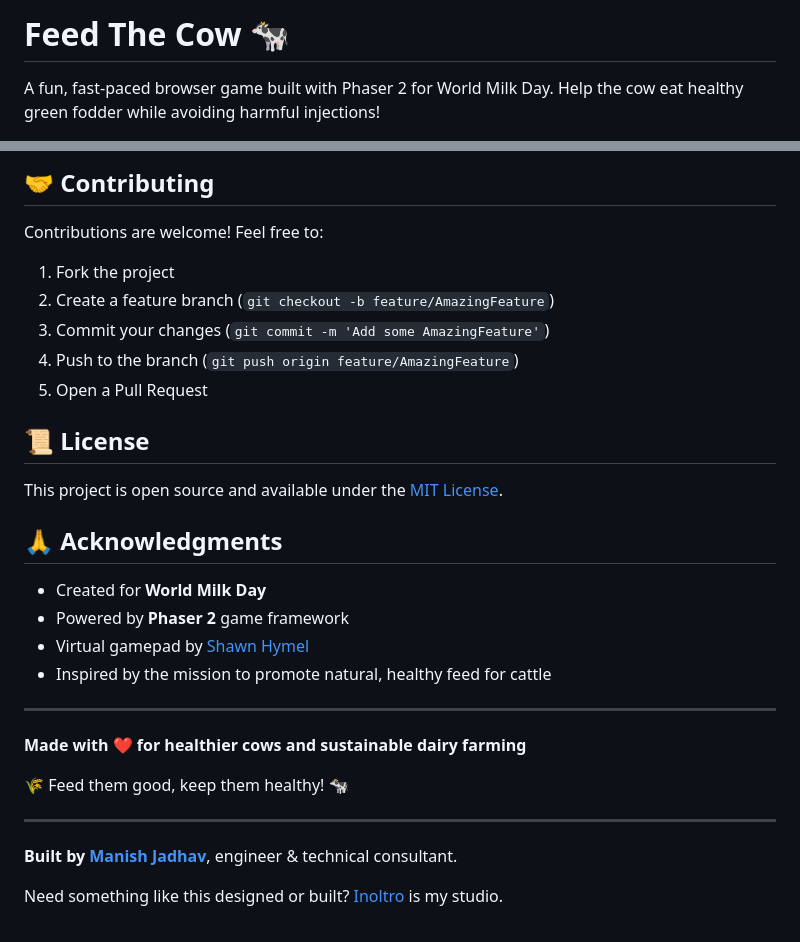
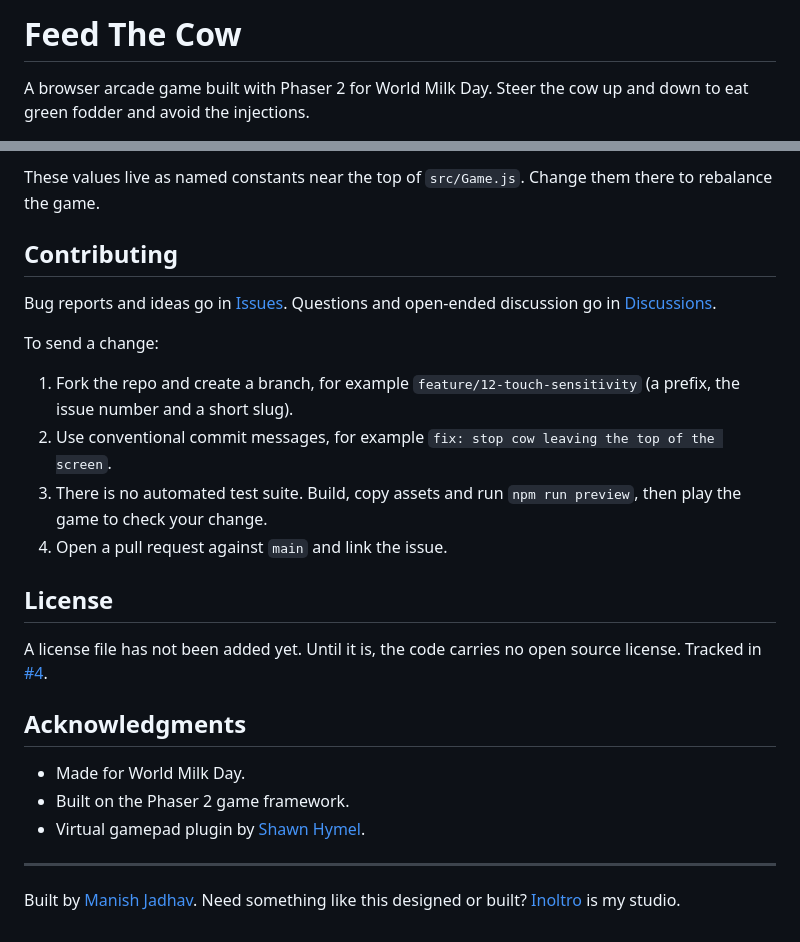
Before and after one commit to jadedm/feed-the-cow, a Markdown page: README.md, 2 parts joined by grey strips. Rendered like a GitHub page.

```diff
--- a/README.md
+++ b/README.md
@@ -1,5 +1,5 @@
-# Feed The Cow 🐄
+# Feed The Cow
 
-A fun, fast-paced browser game built with Phaser 2 for World Milk Day. Help the cow eat healthy green fodder while avoiding harmful injections!
+A browser arcade game built with Phaser 2 for World Milk Day. Steer the cow up and down to eat green fodder and avoid the injections.
 
 [![GitHub stars](https://img.shields.io/github/stars/jadedm/feed-the-cow?style=social)](https://github.com/jadedm/feed-the-cow)
@@ -158,33 +142,27 @@ Documentation will be generated in the `docs/` folder. Open `docs/index.html` to
 
-## 🤝 Contributing
+These values live as named constants near the top of `src/Game.js`. Change them there to rebalance the game.
 
-Contributions are welcome! Feel free to:
+## Contributing
 
-1. Fork the project
-2. Create a feature branch (`git checkout -b feature/AmazingFeature`)
-3. Commit your changes (`git commit -m 'Add some AmazingFeature'`)
-4. Push to the branch (`git push origin feature/AmazingFeature`)
-5. Open a Pull Request
+Bug reports and ideas go in [Issues](https://github.com/jadedm/feed-the-cow/issues). Questions and open-ended discussion go in [Discussions](https://github.com/jadedm/feed-the-cow/discussions).
 
-## 📜 License
+To send a change:
 
-This project is open source and available under the [MIT License](LICENSE).
+1. Fork the repo and create a branch, for example `feature/12-touch-sensitivity` (a prefix, the issue number and a short slug).
+2. Use conventional commit messages, for example `fix: stop cow leaving the top of the screen`.
+3. There is no automated test suite. Build, copy assets and run `npm run preview`, then play the game to check your change.
+4. Open a pull request against `main` and link the issue.
 
-## 🙏 Acknowledgments
+## License
 
-- Created for **World Milk Day**
-- Powered by **Phaser 2** game framework
-- Virtual gamepad by [Shawn Hymel](https://github.com/ShawnHymel/phaser-plugin-virtual-gamepad)
-- Inspired by the mission to promote natural, healthy feed for cattle
+A license file has not been added yet. Until it is, the code carries no open source license. Tracked in [#4](https://github.com/jadedm/feed-the-cow/issues/4).
+
+## Acknowledgments
+
+- Made for World Milk Day.
+- Built on the Phaser 2 game framework.
+- Virtual gamepad plugin by [Shawn Hymel](https://github.com/ShawnHymel/phaser-plugin-virtual-gamepad).
 
 ---
 
-**Made with ❤️ for healthier cows and sustainable dairy farming**
-
-🌾 Feed them good, keep them healthy! 🐄
-
----
-
-**Built by [Manish Jadhav](https://manishj.com)**, engineer & technical consultant.
-
-Need something like this designed or built? [Inoltro](https://inoltro.ai) is my studio.
+Built by [Manish Jadhav](https://manishj.com). Need something like this designed or built? [Inoltro](https://inoltro.ai) is my studio.
```
Also changed, not shown: other parts of README.md (+74 -90 lines).
